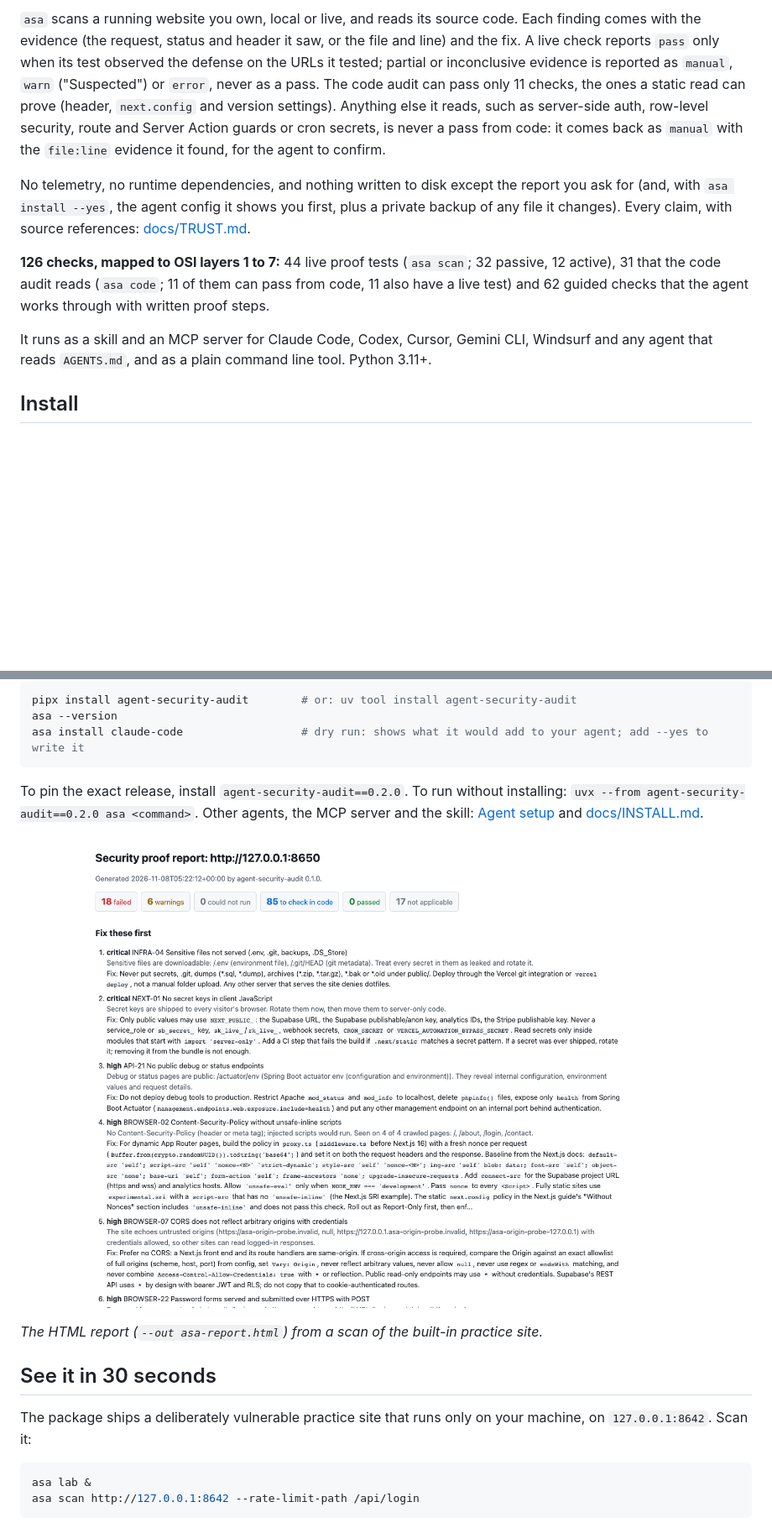
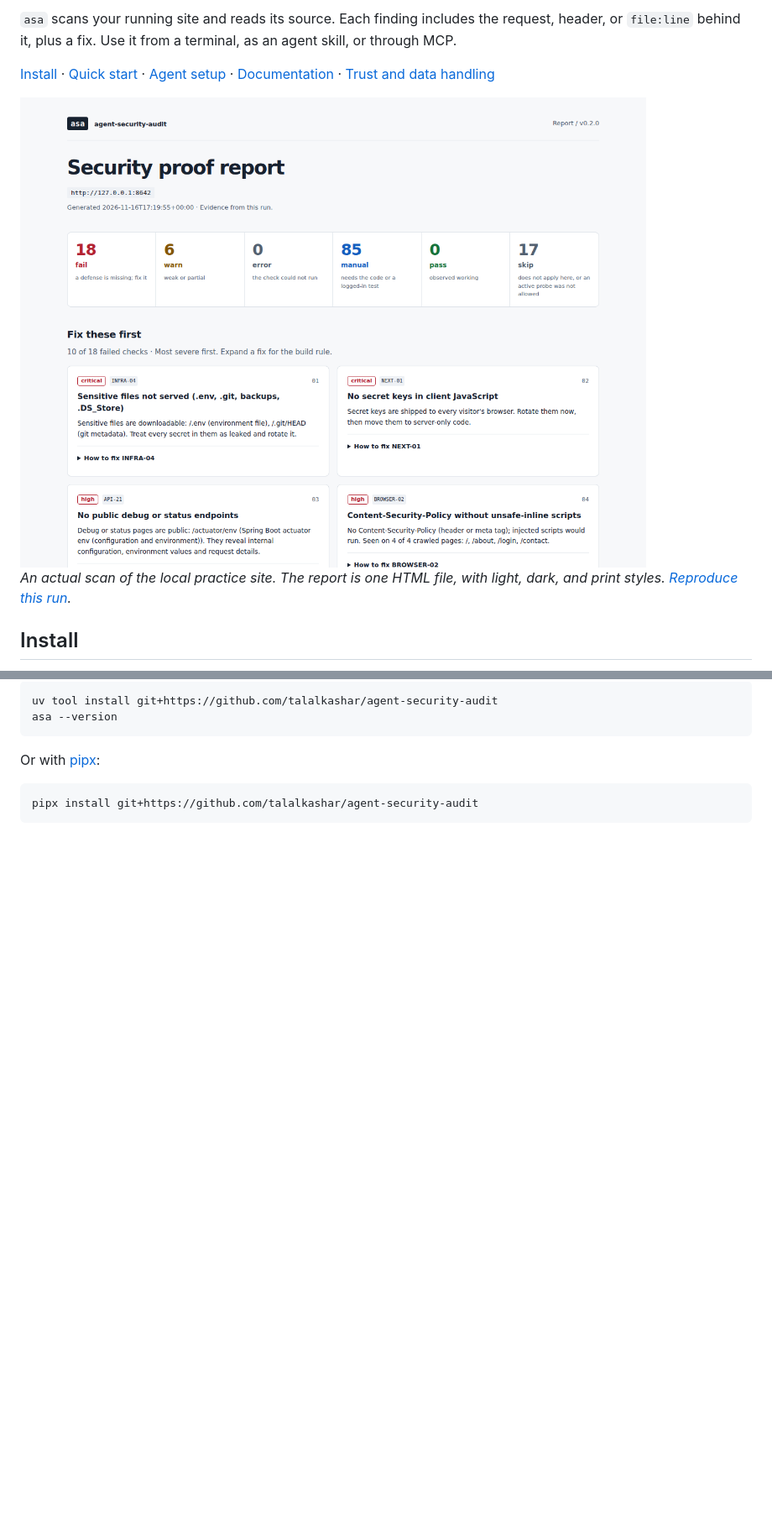
Before and after one commit to talalkashar/agent-security-audit, a Markdown page: README.md, 2 parts joined by grey strips. Shown at 84% size. Drawn GitHub-style; pictures changed too: docs/assets/report.png; blank space fills up the shorter version.

````diff
--- a/README.md
+++ b/README.md
@@ -9,13 +6,14 @@
 
-`asa` scans a running website you own, local or live, and reads its source code. Each finding comes with the evidence (the request, status and header it saw, or the file and line) and the fix. A live check reports `pass` only when its test observed the defense on the URLs it tested; partial or inconclusive evidence is reported as `manual`, `warn` ("Suspected") or `error`, never as a pass. The code audit can pass only 11 checks, the ones a static read can prove (header, `next.config` and version settings). Anything else it reads, such as server-side auth, row-level security, route and Server Action guards or cron secrets, is never a pass from code: it comes back as `manual` with the `file:line` evidence it found, for the agent to confirm.
+`asa` scans your running site and reads its source. Each finding includes the request, header, or `file:line` behind it, plus a fix. Use it from a terminal, as an agent skill, or through MCP.
 
-No telemetry, no runtime dependencies, and nothing written to disk except the report you ask for (and, with `asa install --yes`, the agent config it shows you first, plus a private backup of any file it changes). Every claim, with source references: [docs/TRUST.md](docs/TRUST.md).
+[Install](#install) · [Quick start](#quick-start) · [Agent setup](#agent-setup) · [Documentation](docs/README.md) · [Trust and data handling](docs/TRUST.md)
 
-<!-- headline:start (generated by scripts/gen_docs.py, do not edit by hand) -->
-**126 checks, mapped to OSI layers 1 to 7:** 44 live proof tests (`asa scan`; 32 passive, 12 active), 31 that the code audit reads (`asa code`; 11 of them can pass from code, 11 also have a live test) and 62 guided checks that the agent works through with written proof steps.
-<!-- headline:end -->
+<picture>
+  <source media="(max-width: 640px)" srcset="docs/assets/report-mobile.png">
+  <img src="docs/assets/report.png" alt="Real scan of the bundled practice site: 18 fail, 6 warn, 0 error, 85 manual, 0 pass, 17 skip, with the most severe findings first." width="1280">
+</picture>
 
-It runs as a skill and an MCP server for Claude Code, Codex, Cursor, Gemini CLI, Windsurf and any agent that reads `AGENTS.md`, and as a plain command line tool. Python 3.11+.
+*An actual scan of the local practice site. The report is one HTML file, with light, dark, and print styles. [Reproduce this run](docs/assets/README.md).*
 
 ## Install
 
@@ -22,21 +22,11 @@ It runs as a skill and an MCP server for Claude Code, Codex, Cursor, Gemini CLI,
 ```sh
-pipx install agent-security-audit        # or: uv tool install agent-security-audit
+uv tool install git+https://github.com/talalkashar/agent-security-audit
 asa --version
-asa install claude-code                  # dry run: shows what it would add to your agent; add --yes to write it
 ```
 
-To pin the exact release, install `agent-security-audit==0.2.0`. To run without installing: `uvx --from agent-security-audit==0.2.0 asa <command>`. Other agents, the MCP server and the skill: [Agent setup](#agent-setup) and [docs/INSTALL.md](docs/INSTALL.md).
-
-![The HTML report for the vulnerable practice site: 18 failed, 6 warnings, then the fixes, most severe first](docs/assets/report.png)
-
-*The HTML report (`--out asa-report.html`) from a scan of the built-in practice site.*
-
-## See it in 30 seconds
-
-The package ships a deliberately vulnerable practice site that runs only on your machine, on `127.0.0.1:8642`. Scan it:
+Or with [pipx](https://pipx.pypa.io/):
 
 ```sh
-asa lab &
-asa scan http://127.0.0.1:8642 --rate-limit-path /api/login
+pipx install git+https://github.com/talalkashar/agent-security-audit
 ```
 
````
Also changed, not shown: other parts of README.md (+74 -63 lines), docs/INSTALL.md (+9 -7 lines), docs/README.md (added, +48 -0 lines), docs/assets/README.md (added, +40 -0 lines), docs/assets/report-mobile.png (added), 2 other files.
